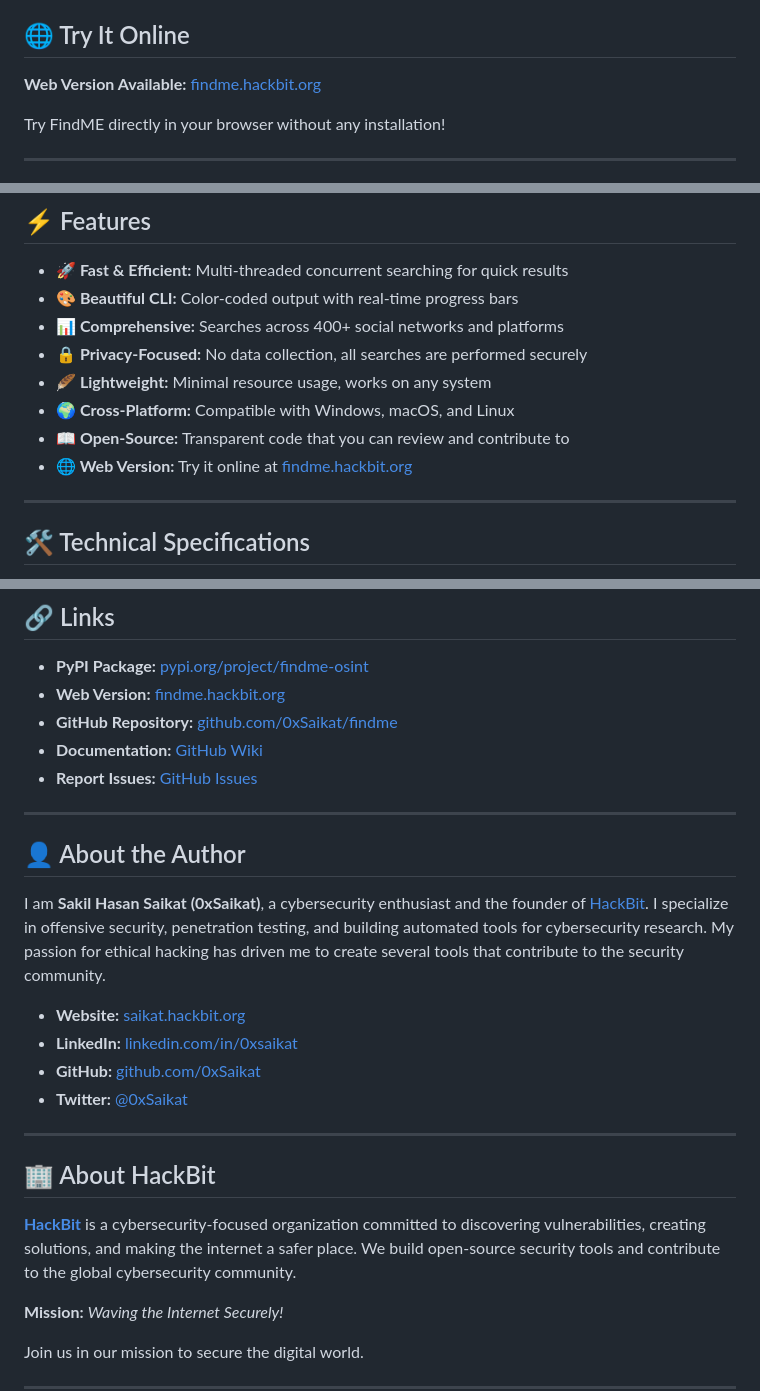
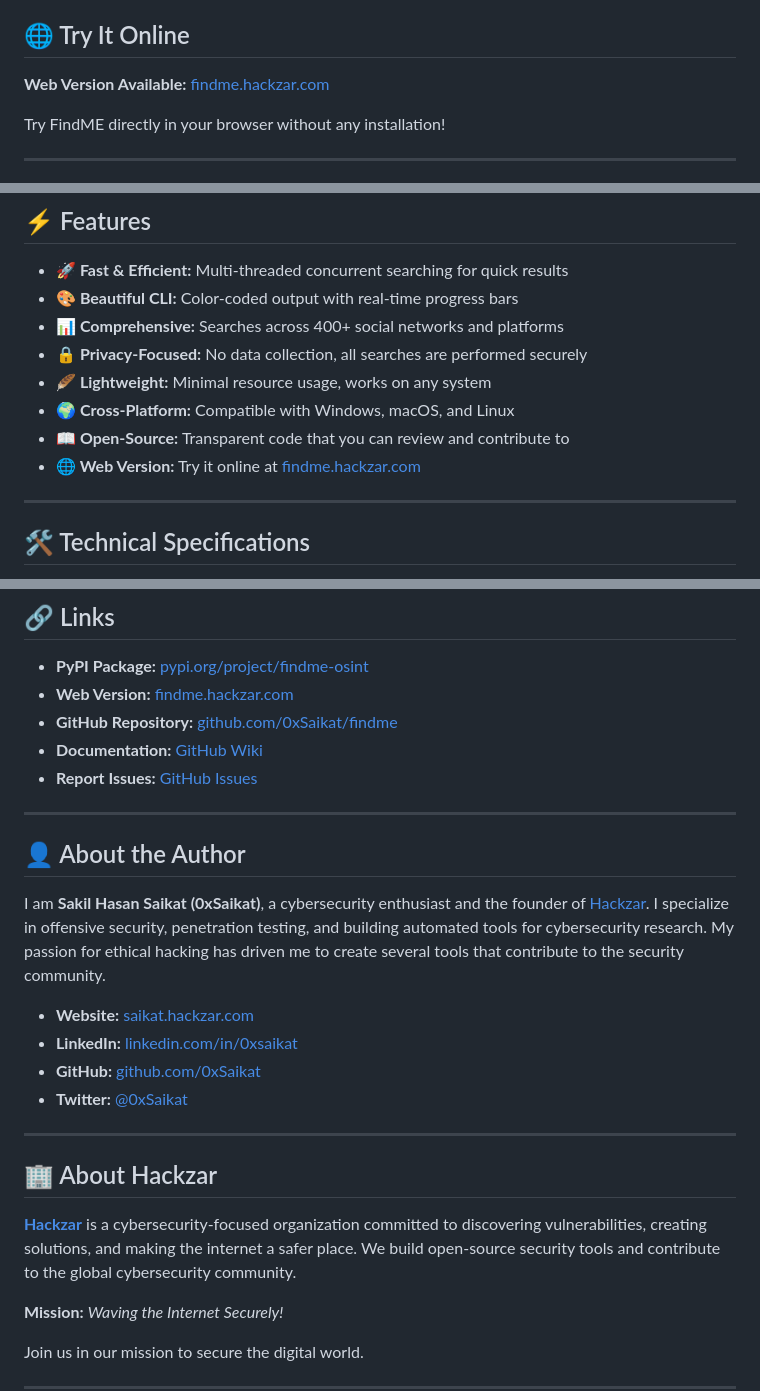
Before and after one commit to 0xSaikat/findme, a Markdown page: README.md, 3 parts joined by grey strips. Rendered like a GitHub page.

```diff
--- a/README.md
+++ b/README.md
@@ -12,7 +11,7 @@ FindME is a powerful and simple-to-use CLI-based tool that helps users search fo
 
 ## 🌐 Try It Online
 
-**Web Version Available:** [findme.hackbit.org](https://findme.hackbit.org)
+**Web Version Available:** [findme.hackzar.com](https://findme.hackzar.com)
 
 Try FindME directly in your browser without any installation!
 
@@ -94,7 +93,7 @@ FindME searches for usernames on **400+ platforms** including:
 - **🪶 Lightweight:** Minimal resource usage, works on any system
 - **🌍 Cross-Platform:** Compatible with Windows, macOS, and Linux
 - **📖 Open-Source:** Transparent code that you can review and contribute to
-- **🌐 Web Version:** Try it online at [findme.hackbit.org](https://findme.hackbit.org)
+- **🌐 Web Version:** Try it online at [findme.hackzar.com](https://findme.hackzar.com)
 
 ---
 
@@ -163,7 +162,7 @@ To add support for new platforms, edit `data.json` with the platform details:
 ## 🔗 Links
 
 - **PyPI Package:** [pypi.org/project/findme-osint](https://pypi.org/project/findme-osint/)
-- **Web Version:** [findme.hackbit.org](https://findme.hackbit.org)
+- **Web Version:** [findme.hackzar.com](https://findme.hackzar.com)
 - **GitHub Repository:** [github.com/0xSaikat/findme](https://github.com/0xSaikat/findme)
 - **Documentation:** [GitHub Wiki](https://github.com/0xSaikat/findme/wiki)
 - **Report Issues:** [GitHub Issues](https://github.com/0xSaikat/findme/issues)
@@ -172,18 +171,18 @@ To add support for new platforms, edit `data.json` with the platform details:
 
 ## 👤 About the Author
 
-I am **Sakil Hasan Saikat (0xSaikat)**, a cybersecurity enthusiast and the founder of [HackBit](https://hackbit.org). I specialize in offensive security, penetration testing, and building automated tools for cybersecurity research. My passion for ethical hacking has driven me to create several tools that contribute to the security community.
+I am **Sakil Hasan Saikat (0xSaikat)**, a cybersecurity enthusiast and the founder of [Hackzar](https://hackzar.com). I specialize in offensive security, penetration testing, and building automated tools for cybersecurity research. My passion for ethical hacking has driven me to create several tools that contribute to the security community.
 
-- **Website:** [saikat.hackbit.org](https://saikat.hackbit.org)
+- **Website:** [saikat.hackzar.com](https://saikat.hackzar.com)
 - **LinkedIn:** [linkedin.com/in/0xsaikat](https://www.linkedin.com/in/0xsaikat/)
 - **GitHub:** [github.com/0xSaikat](https://github.com/0xSaikat)
 - **Twitter:** [@0xSaikat](https://twitter.com/0xSaikat)
 
 ---
 
-## 🏢 About HackBit
+## 🏢 About Hackzar
 
-[**HackBit**](https://hackbit.org) is a cybersecurity-focused organization committed to discovering vulnerabilities, creating solutions, and making the internet a safer place. We build open-source security tools and contribute to the global cybersecurity community.
+[**Hackzar**](https://hackzar.com) is a cybersecurity-focused organization committed to discovering vulnerabilities, creating solutions, and making the internet a safer place. We build open-source security tools and contribute to the global cybersecurity community.
 
 **Mission:** *Waving the Internet Securely!*
 
```
Also changed, not shown: other parts of README.md (+1 -2 lines).
